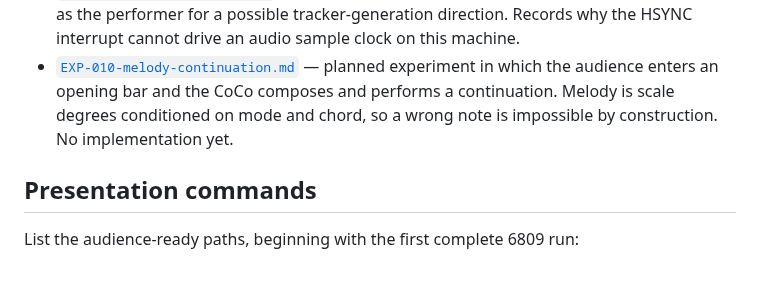
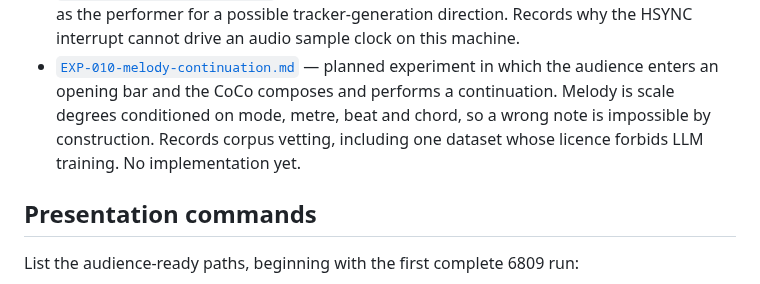
Before and after one commit to svetzal/coco-llm, a Markdown page: experiments/README.md, the part around the change. GitHub-like rendering.

```diff
--- a/experiments/README.md
+++ b/experiments/README.md
@@ -47,8 +47,10 @@ Current experiments:
   cannot drive an audio sample clock on this machine.
 - [`EXP-010-melody-continuation.md`](EXP-010-melody-continuation.md) — planned
   experiment in which the audience enters an opening bar and the CoCo composes
-  and performs a continuation. Melody is scale degrees conditioned on mode and
-  chord, so a wrong note is impossible by construction. No implementation yet.
+  and performs a continuation. Melody is scale degrees conditioned on mode,
+  metre, beat and chord, so a wrong note is impossible by construction.
+  Records corpus vetting, including one dataset whose licence forbids LLM
+  training. No implementation yet.
 
 ## Presentation commands
 
```
Also changed, not shown: experiments/EXP-010-melody-continuation.md (+107 -29 lines).
